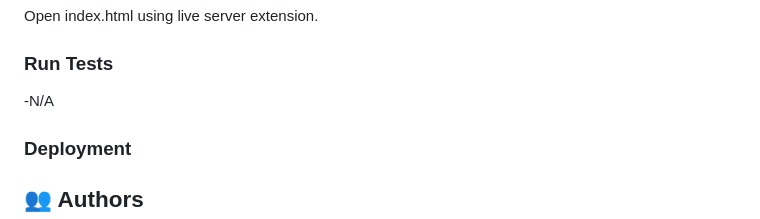
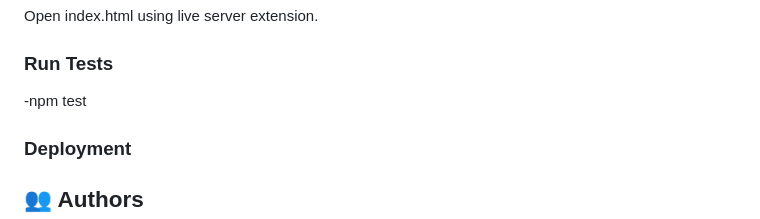
Before and after one commit to deniodev/WEB-DEV-COURSE-EVENT, a Markdown page: README.md, the part around the change. Rendered like a GitHub page.

```diff
--- a/README.md
+++ b/README.md
@@ -100,7 +100,7 @@ Open index.html using live server extension.
 
 ### Run Tests
 
--N/A
+-npm test
 
 ### Deployment
 
```
